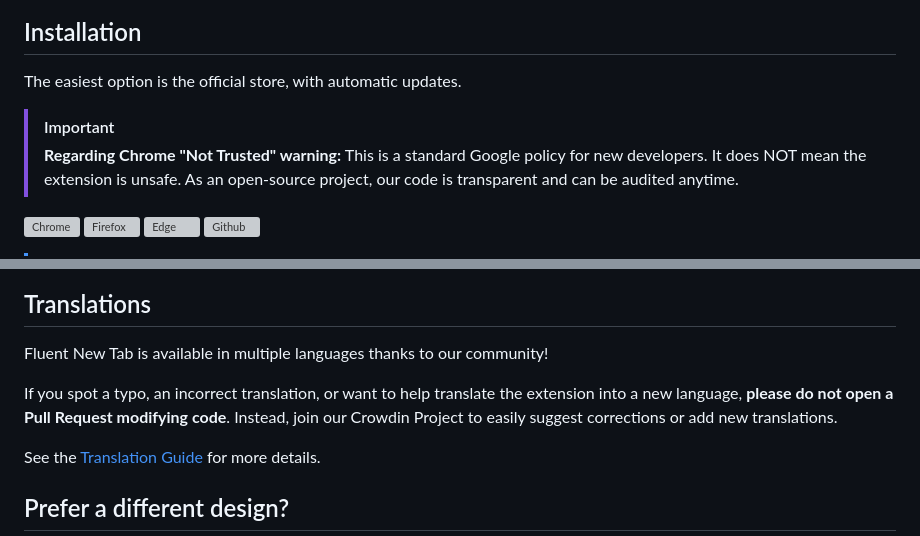
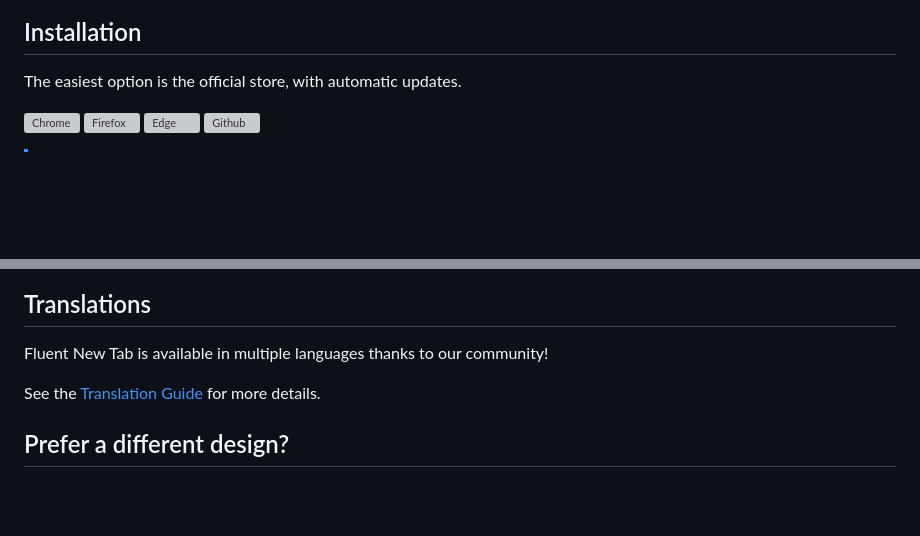
Before and after one commit to channel101/fluent-new-tab, a Markdown page: README.md, 2 parts joined by grey strips. Rendered like a GitHub page; blank space fills up the shorter version; grey boxes are pictures that could not be loaded.

```diff
--- a/README.md
+++ b/README.md
@@ -28,9 +28,6 @@ More details on the [official website.](https://snw-mint.github.io/fluent-new-ta
 ## Installation
 
 The easiest option is the official store, with automatic updates.
-
-> [!IMPORTANT]
-> **Regarding Chrome "Not Trusted" warning:** This is a standard Google policy for new developers. It does NOT mean the extension is unsafe. As an open-source project, our code is transparent and can be audited anytime.
 
 [![Chrome](https://raw.githubusercontent.com/snw-mint/fluent-new-tab/refs/heads/main/repo-assets/download-chrome.png)](https://chromewebstore.google.com/detail/pbbiecccbghiolgifmlichmgpoclijfa/)
 [![Firefox](https://raw.githubusercontent.com/snw-mint/fluent-new-tab/refs/heads/main/repo-assets/download-firefox.png)](https://addons.mozilla.org/en-US/firefox/addon/fluent-new-tab/)
@@ -83,9 +80,6 @@ Contributions, feedback, and bug reports are highly appreciated!
 
 Fluent New Tab is available in multiple languages thanks to our community!
 
-If you spot a typo, an incorrect translation, or want to help translate the extension into a new language, **please do not open a Pull Request modifying code**.
-Instead, join our Crowdin Project to easily suggest corrections or add new translations.
-
 See the [Translation Guide](.github/TRANSLATING.md) for more details.
 
 ## Prefer a different design?
```
